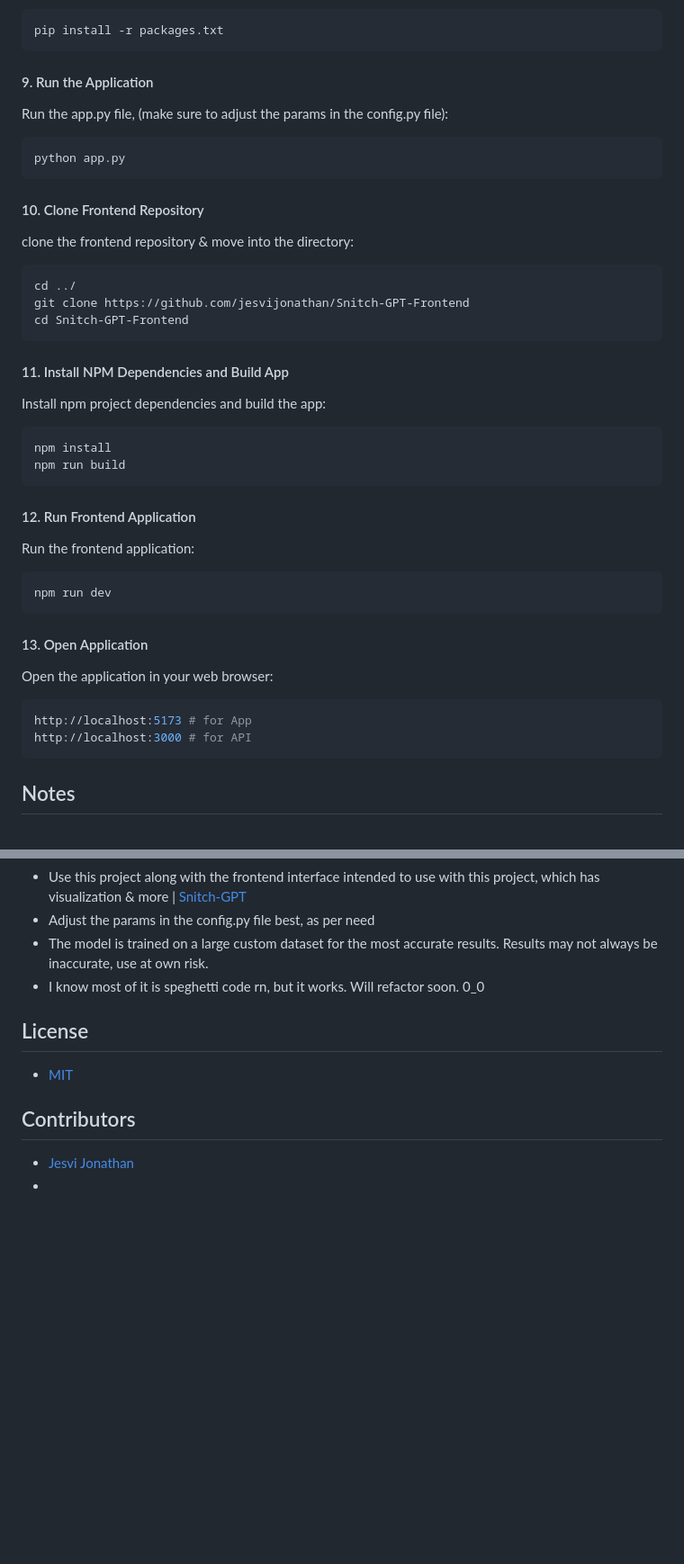
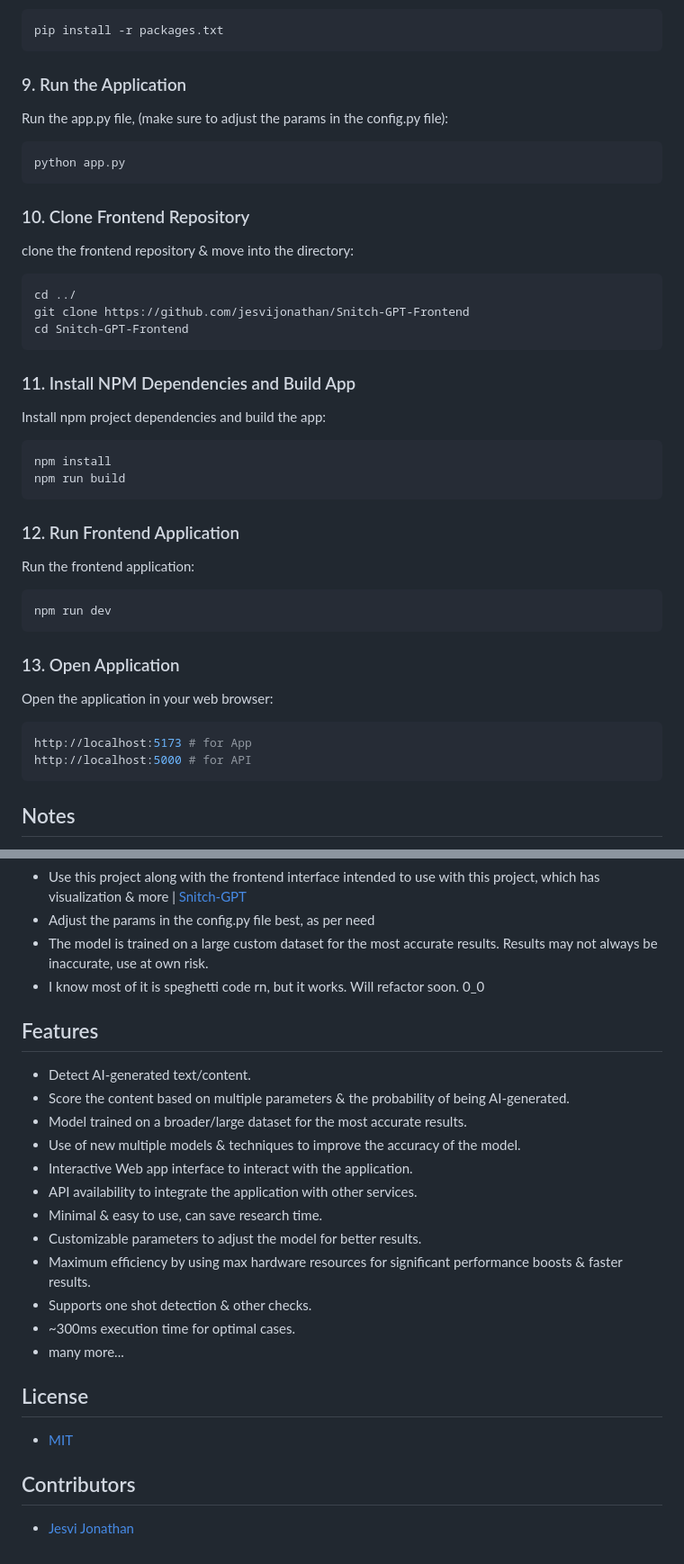
Before and after one commit to jesvijonathan/AI-Generated-Text-Detection, a Markdown page: README.md, 2 parts joined by grey strips. Shown: that part at 90% size. GitHub-like rendering; blank space fills up the shorter version.

````diff
--- a/README.md
+++ b/README.md
@@ -83,7 +81,7 @@ Install project requirements:
 pip install -r packages.txt
 ```
 
-#### 9. Run the Application
+### 9. Run the Application
 
 Run the app.py file,
 (make sure to adjust the params in the config.py file):
@@ -92,7 +90,7 @@ Run the app.py file,
 python app.py
 ```
 
-#### 10. Clone Frontend Repository
+### 10. Clone Frontend Repository
 
 clone the frontend repository & move into the directory:
 
@@ -102,7 +100,7 @@ git clone https://github.com/jesvijonathan/Snitch-GPT-Frontend
 cd Snitch-GPT-Frontend
 ```
 
-#### 11. Install NPM Dependencies and Build App
+### 11. Install NPM Dependencies and Build App
 
 Install npm project dependencies and build the app:
 
@@ -111,7 +109,7 @@ npm install
 npm run build
 ```
 
-#### 12. Run Frontend Application
+### 12. Run Frontend Application
 
 Run the frontend application:
 
@@ -119,13 +117,13 @@ Run the frontend application:
 npm run dev
 ```
 
-#### 13. Open Application
+### 13. Open Application
 
 Open the application in your web browser:
 
 ```bash
 http://localhost:5173 # for App
-http://localhost:3000 # for API
+http://localhost:5000 # for API
 ```
 
 ## Notes
@@ -154,6 +152,21 @@ http://localhost:3000 # for API
 - The model is trained on a large custom dataset for the most accurate results. Results may not always be inaccurate, use at own risk.
 - I know most of it is speghetti code rn, but it works. Will refactor soon. 0_0
 
+## Features
+
+- Detect AI-generated text/content.
+- Score the content based on multiple parameters & the probability of being AI-generated.
+- Model trained on a broader/large dataset for the most accurate results.
+- Use of new multiple models & techniques to improve the accuracy of the model.
+- Interactive Web app interface to interact with the application.
+- API availability to integrate the application with other services.
+- Minimal & easy to use, can save research time.
+- Customizable parameters to adjust the model for better results.
+- Maximum efficiency by using max hardware resources for significant performance boosts & faster results.
+- Supports one shot detection & other checks.
+- ~300ms execution time for optimal cases.
+- many more...
+
 ## License
 
 - [MIT](https://choosealicense.com/licenses/mit/)
@@ -161,4 +174,18 @@ http://localhost:3000 # for API
 ## Contributors
 
 - [Jesvi Jonathan](jesvi22j@gmail.com)
--
+
+<!--
+- []()
+
+## Acknowledgements
+
+- [Hugging Face](https://huggingface.co/)
+- [PyTorch](https://pytorch.org/)
+- [DebertaModel]()
+- [DebertaModelv3]()
+- [SlimPajama]()
+- [AI GPT-4]()
+- [Kaggle]()
+- [Collab]()
+
````
Also changed, not shown: other parts of README.md (+17 -15 lines).
